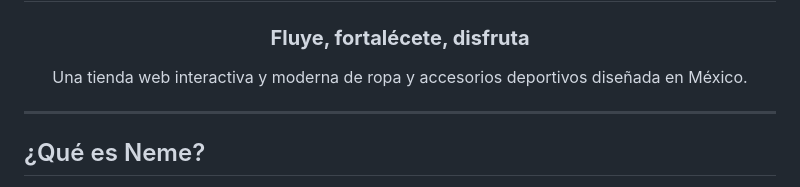
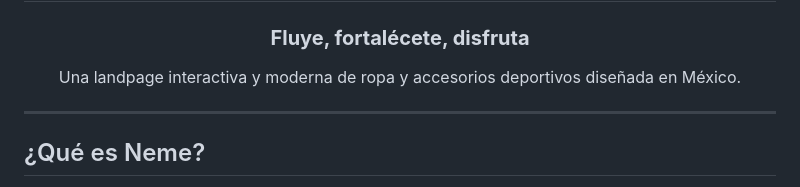
Before and after one commit to Zeth-DG/neme-landpage-ropa-deportiva, a Markdown page: README.md, the part around the change. Drawn GitHub-style.

Commit message:
Update description in README.md

```diff
--- a/README.md
+++ b/README.md
@@ -3,7 +3,7 @@
 
 ### **Fluye, fortalécete, disfruta**
 
-Una tienda web interactiva y moderna de ropa y accesorios deportivos diseñada en México.
+Una landpage interactiva y moderna de ropa y accesorios deportivos diseñada en México.
 
 </div>
 
```
